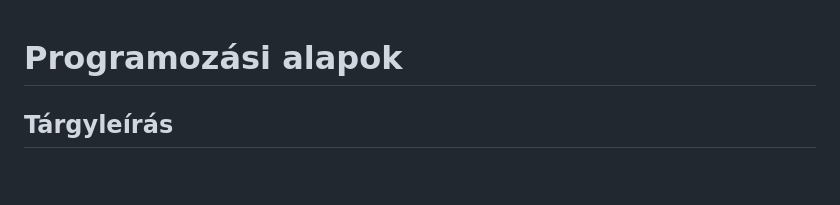
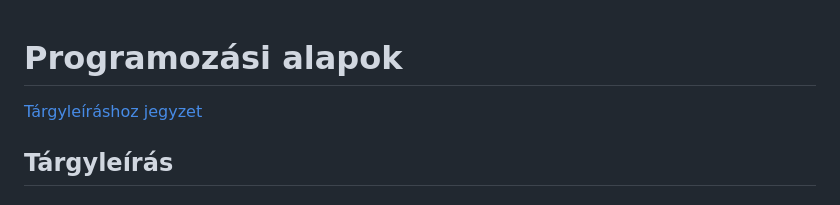
Before and after one commit to szeveba/BlathySample, a Markdown page: Documents/Programozási alapok/programozasi-alapok-targyleiras.md, the part around the change. Drawn GitHub-style; blank space fills up the shorter version.

```diff
--- a/Documents/Programozási alapok/programozasi-alapok-targyleiras.md
+++ b/Documents/Programozási alapok/programozasi-alapok-targyleiras.md
@@ -1,4 +1,6 @@
 # Programozási alapok
+
+[Tárgyleíráshoz jegyzet](python-tárgyleírás-jegyzet.md)
 
 ## Tárgyleírás
 
```
Also changed, not shown: Documents/Webprogramozás/webprogramozás-tárgyleírás.md (+1 -2 lines), Documents/Programozási alapok/python-tárgyleírás-jegyzet.md (renamed from Documents/Webprogramozás/python-tárgyleírás-jegyzet.md).
